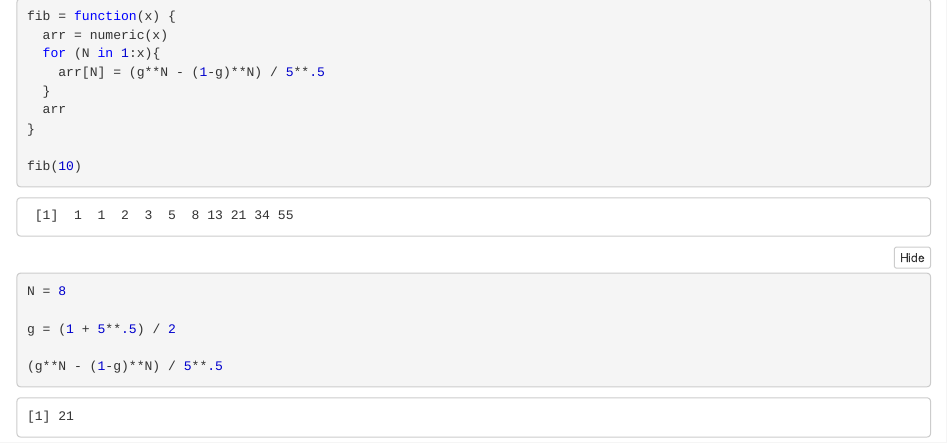
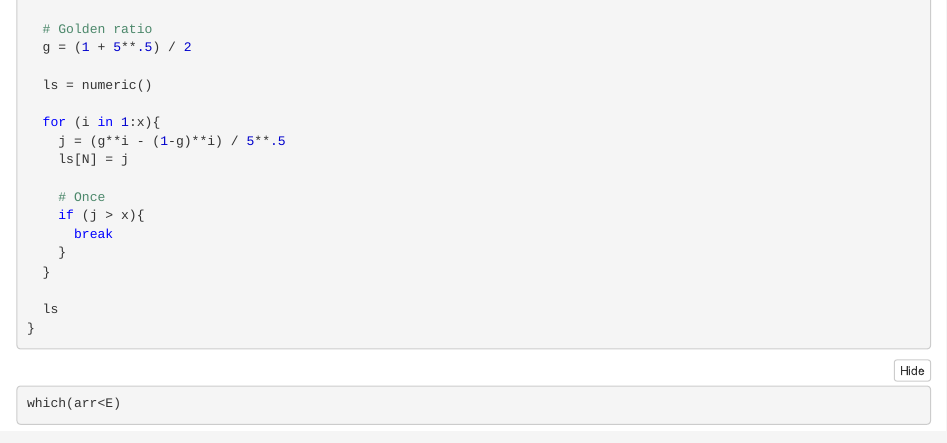
Before and after one commit to ajc27/euler, an R Markdown document (euler-2.Rmd): the page in a window 1100 px wide, from 270 px down before the commit and from 330 px down after it. The pictures show the output file euler-2.nb.html that the author committed with the source, opened offline.

Commit message:
commit 2 from laptop

````diff
--- a/euler-2.Rmd
+++ b/euler-2.Rmd
@@ -19,21 +17,26 @@ g = (1 + 5**.5) / 2
 # Function to find Nth fibonacci number, and form an array through recursion
 fib = function(x) {
 
-  arr = numeric(x)
+  # Golden ratio
+  g = (1 + 5**.5) / 2
 
-  for (N in 1:x){
-    arr[N] = (g**N - (1-g)**N) / 5**.5
+  ls = numeric()
+
+  for (i in 1:x){
+    j = (g**i - (1-g)**i) / 5**.5
+    ls[N] = j
+
+    # Once
+    if (j > x){
+      break
+    }
   }
 
-  arr
+  ls
 }
 
 ```
 
 ```{r}
-N = 8
-
-g = (1 + 5**.5) / 2
-
-(g**N - (1-g)**N) / 5**.5
+which(arr<E)
 ```
````
Also changed, not shown: euler-2.nb.html, euler-2.Rmd (2 more changed lines).
